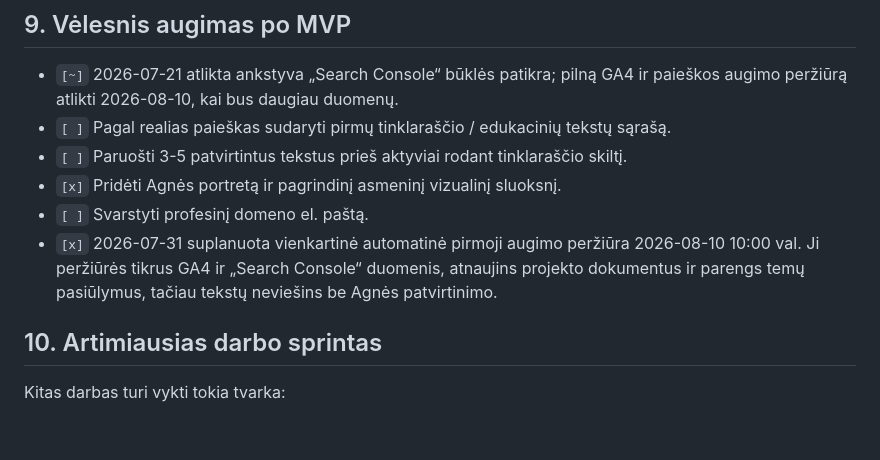
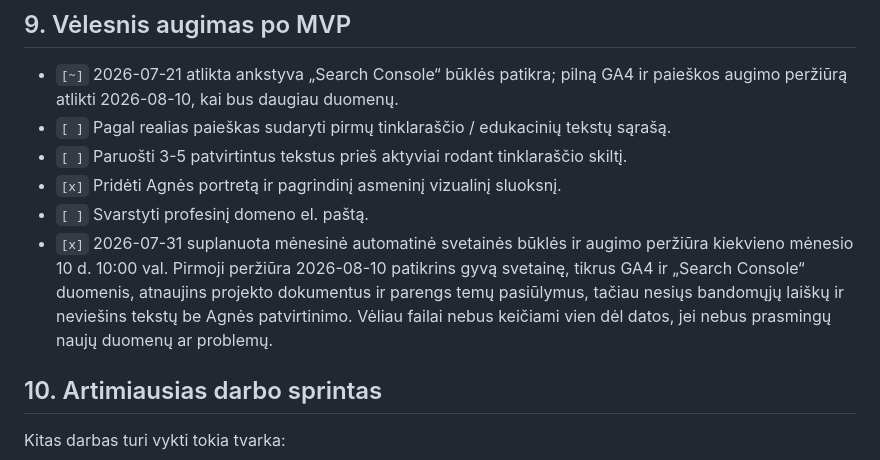
Before and after one commit to agnezukiene/agnezukiene-lt, a Markdown page: docs/roadmap.md, the part around the change. GitHub-like rendering; blank space fills up the shorter version.

Commit message:
Expand growth review into monthly site maintenance

```diff
--- a/docs/roadmap.md
+++ b/docs/roadmap.md
@@ -355,7 +355,7 @@ Po Cloudflare deploy:
 - `[ ]` Paruošti 3-5 patvirtintus tekstus prieš aktyviai rodant tinklaraščio skiltį.
 - `[x]` Pridėti Agnės portretą ir pagrindinį asmeninį vizualinį sluoksnį.
 - `[ ]` Svarstyti profesinį domeno el. paštą.
-- `[x]` 2026-07-31 suplanuota vienkartinė automatinė pirmoji augimo peržiūra 2026-08-10 10:00 val. Ji peržiūrės tikrus GA4 ir „Search Console“ duomenis, atnaujins projekto dokumentus ir parengs temų pasiūlymus, tačiau tekstų neviešins be Agnės patvirtinimo.
+- `[x]` 2026-07-31 suplanuota mėnesinė automatinė svetainės būklės ir augimo peržiūra kiekvieno mėnesio 10 d. 10:00 val. Pirmoji peržiūra 2026-08-10 patikrins gyvą svetainę, tikrus GA4 ir „Search Console“ duomenis, atnaujins projekto dokumentus ir parengs temų pasiūlymus, tačiau nesiųs bandomųjų laiškų ir neviešins tekstų be Agnės patvirtinimo. Vėliau failai nebus keičiami vien dėl datos, jei nebus prasmingų naujų duomenų ar problemų.
 
 ## 10. Artimiausias darbo sprintas
 
```
